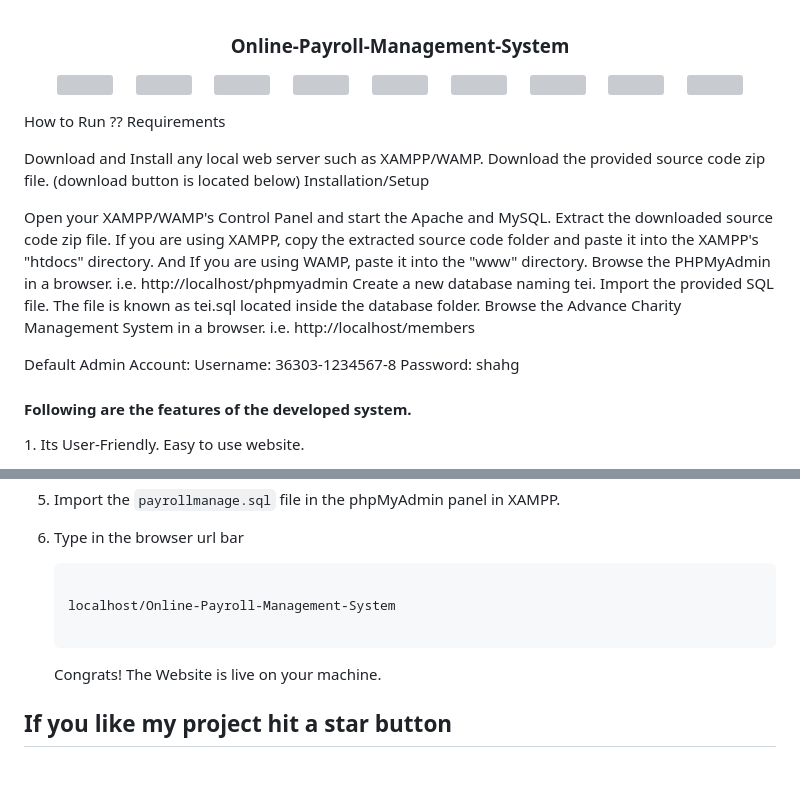
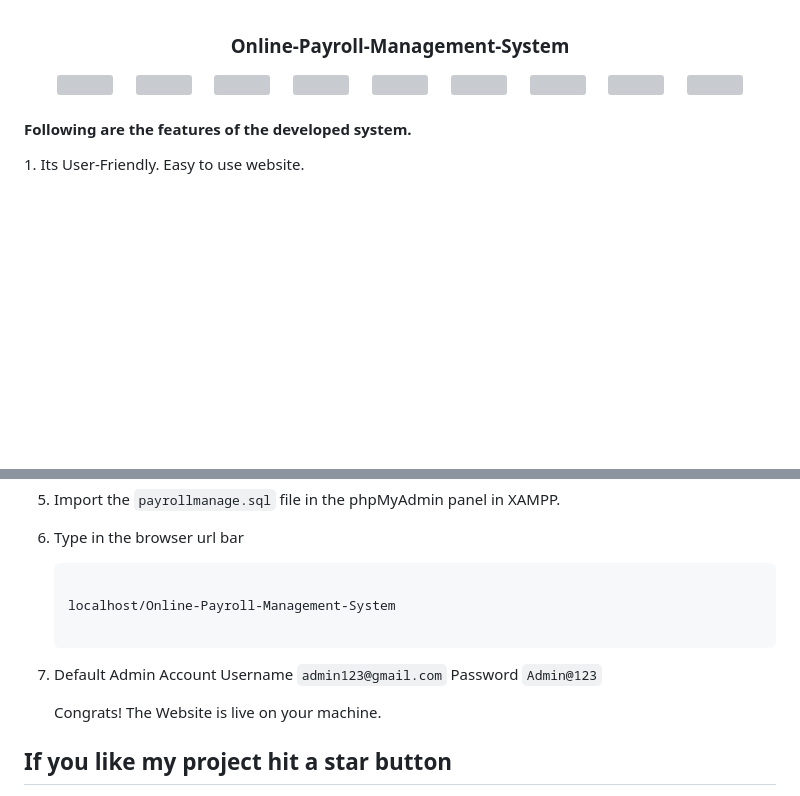
Before and after one commit to MD-MAFUJUL-HASAN/Online-Payroll-Management-System, a Markdown page: README.md, 2 parts joined by grey strips. Rendered like a GitHub page; blank space fills up the shorter version; grey boxes are pictures that could not be loaded.

Commit message:
Update README.md
Signed-off-by: MD MAFUJUL HASAN <128472454+MD-MAFUJUL-HASAN@users.noreply.github.com>

````diff
--- a/README.md
+++ b/README.md
@@ -24,26 +24,6 @@
   <img src="https://tokei.rs/b1/github/MD-MAFUJUL-HASAN/Online-Payroll-Management-System?category=files" width="100">
   &emsp;
   </p>
-
-
-How to Run ??
-Requirements
-
-Download and Install any local web server such as XAMPP/WAMP.
-Download the provided source code zip file. (download button is located below)
-Installation/Setup
-
-Open your XAMPP/WAMP's Control Panel and start the Apache and MySQL.
-Extract the downloaded source code zip file.
-If you are using XAMPP, copy the extracted source code folder and paste it into the XAMPP's "htdocs" directory. And If you are using WAMP, paste it into the "www" directory.
-Browse the PHPMyAdmin in a browser. i.e. http://localhost/phpmyadmin
-Create a new database naming tei.
-Import the provided SQL file. The file is known as tei.sql located inside the database folder.
-Browse the Advance Charity Management System in a browser. i.e. http://localhost/members
-
-Default Admin Account:
-Username: 36303-1234567-8
-Password: shahg
 
 
 <h4>Following are the features of the developed system.</h4>
@@ -82,6 +62,10 @@ To get the website up and running on your machine, you will need [XAMPP](https:/
 
    ```
 
+7. Default Admin Account
+    Username `admin123@gmail.com`
+    Password `Admin@123`
+
    Congrats! The Website is live on your machine.
 
 
````
